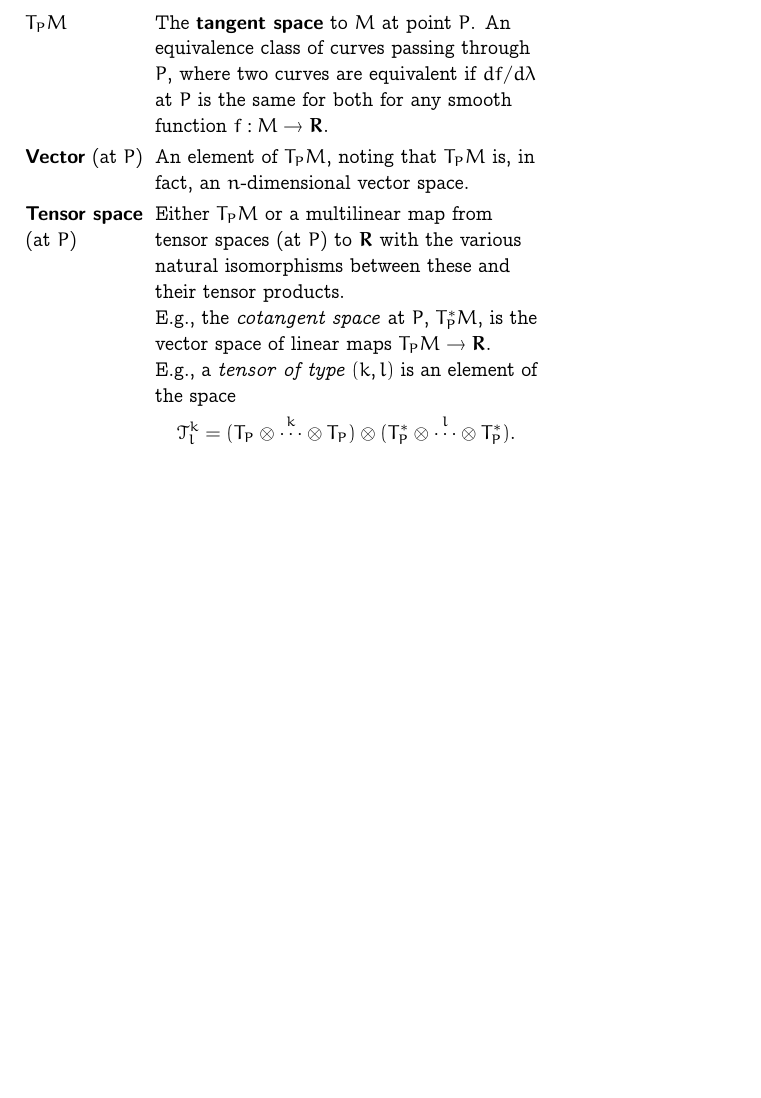
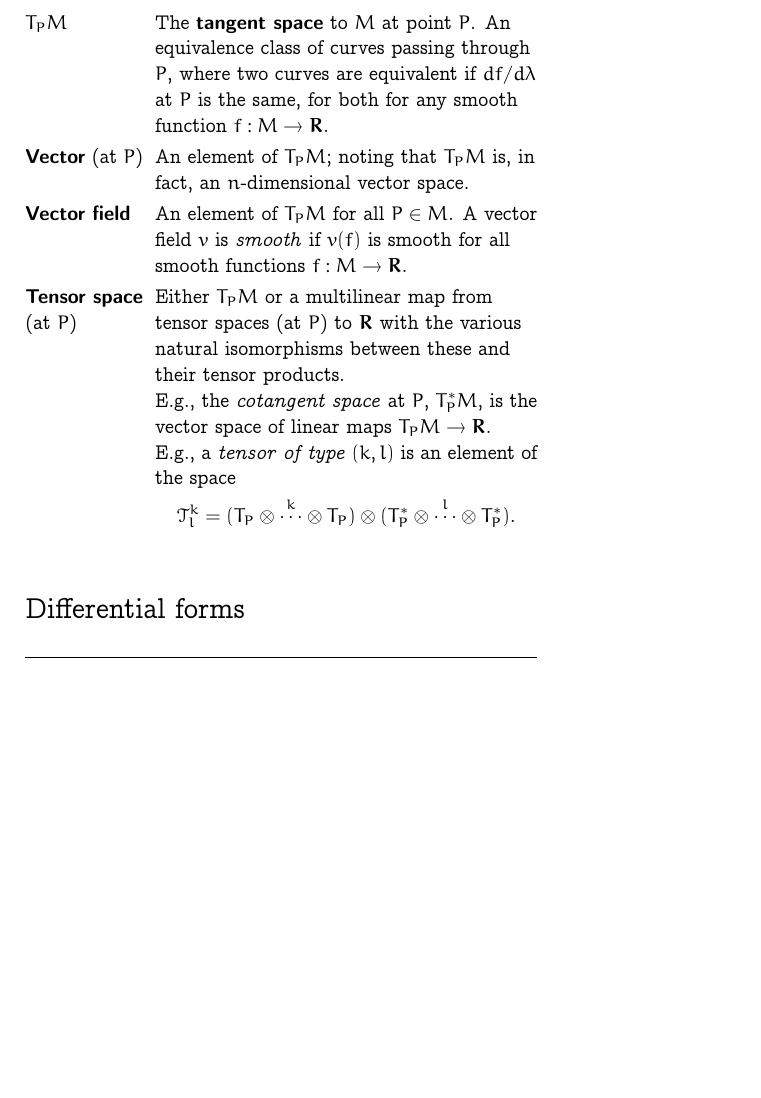
Before and after one commit to tcquinn/gauge-theory, a LaTeX document (glossary-of-known-math.tex): part of the page, cut so that both start at the same text, the shorter picture padded with empty space. Compiled offline with pdfLaTeX.

Commit message:
Added start of document on exterior forms

```diff
--- a/glossary-of-known-math.tex
+++ b/glossary-of-known-math.tex
@@ -48,9 +48,11 @@
 
   \defn{Curve} (in $M$) & A smooth map $C:\lambda \mapsto x(\lambda)$ from an open set in $\reals$ to $M$. \\
 
-  $T_P M$ & The \defn{tangent space} to $M$ at point $P$. An equivalence class of curves passing through $P$, where two curves are equivalent if $df/d\lambda$ at $P$ is the same for both for any smooth function $f:M \to \reals$. \\
+  $T_P M$ & The \defn{tangent space} to $M$ at point $P$. An equivalence class of curves passing through $P$, where two curves are equivalent if $df/d\lambda$ at $P$ is the same, for both for any smooth function $f:M \to \reals$. \\
 
-  \defn{Vector} (at $P$) & An element of $T_P M$, noting that $T_P M$ is, in fact, an $n$-dimensional vector space.\\
+  \defn{Vector} (at $P$) & An element of $T_P M$; noting that $T_P M$ is, in fact, an $n$-dimensional vector space.\\
+
+  \defn{Vector field} & An element of $T_P M$ for all $P\in M$. A vector field $v$ is \emph{smooth} if $v(f)$ is smooth for all smooth functions $f:M\to\reals$. \\
 
   \defn{Tensor space} (at $P$) & Either $T_P M$ or a multilinear map from tensor spaces (at $P$) to $\reals$ with the various natural isomorphisms between these and their tensor products.
 
@@ -62,10 +64,11 @@
   \end{equation*} \\
 \end{tabularx}
 
-%% \section*{Differential forms}
-%% \begin{tabularx}{\columnwidth}{@{}p{0.23\columnwidth}>{\raggedright\arraybackslash}X@{}}
-%%   \toprule
-%% \end{tabularx}
+\section*{Differential forms} \begin{tabularx}{\columnwidth}{@{}p{0.23\columnwidth}>{\raggedright\arraybackslash}X@{}}
+  \toprule
+
+
+\end{tabularx}
 
 
 
```
Also changed, not shown: exterior_forms.md (added, +18 -0 lines), Makefile.
